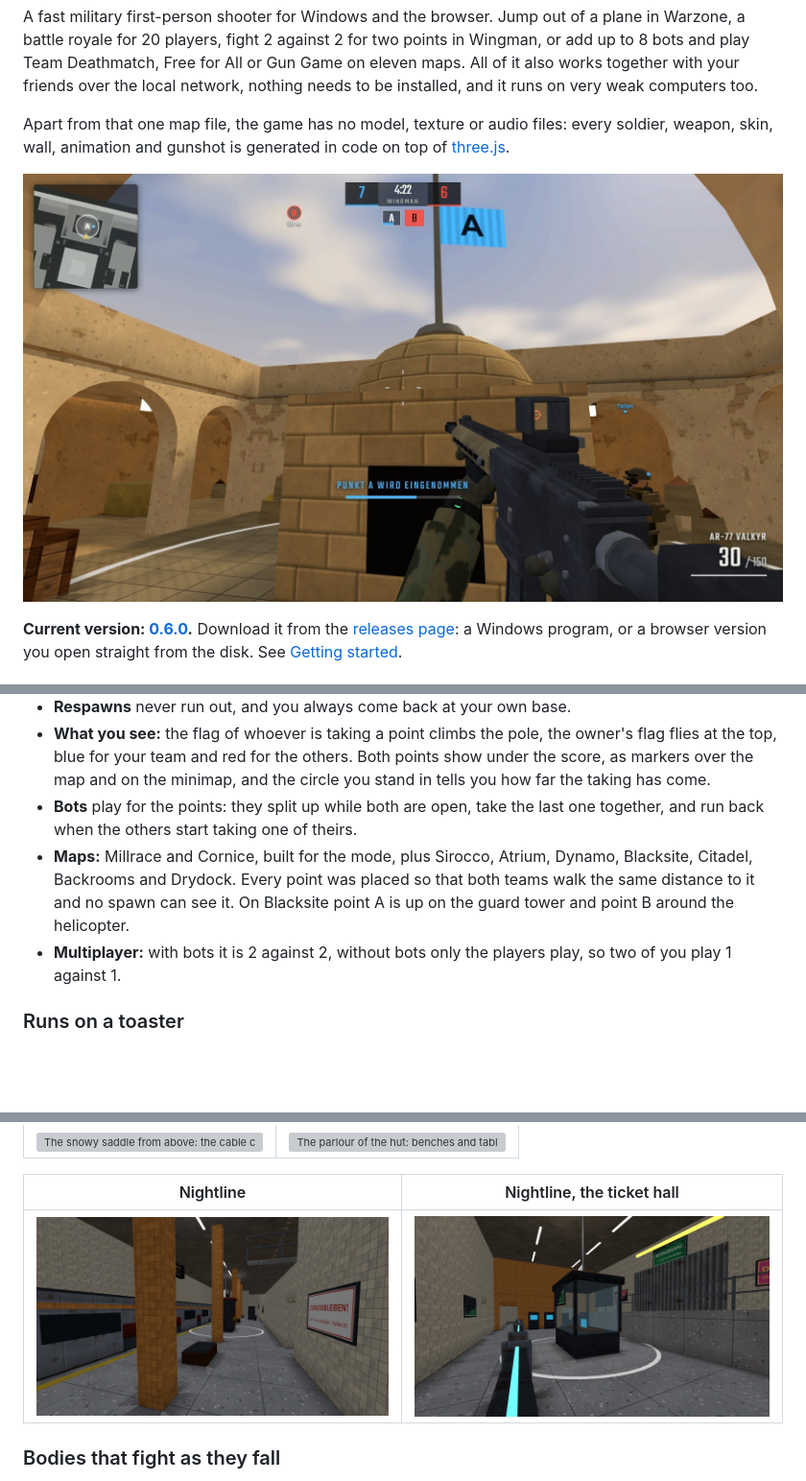
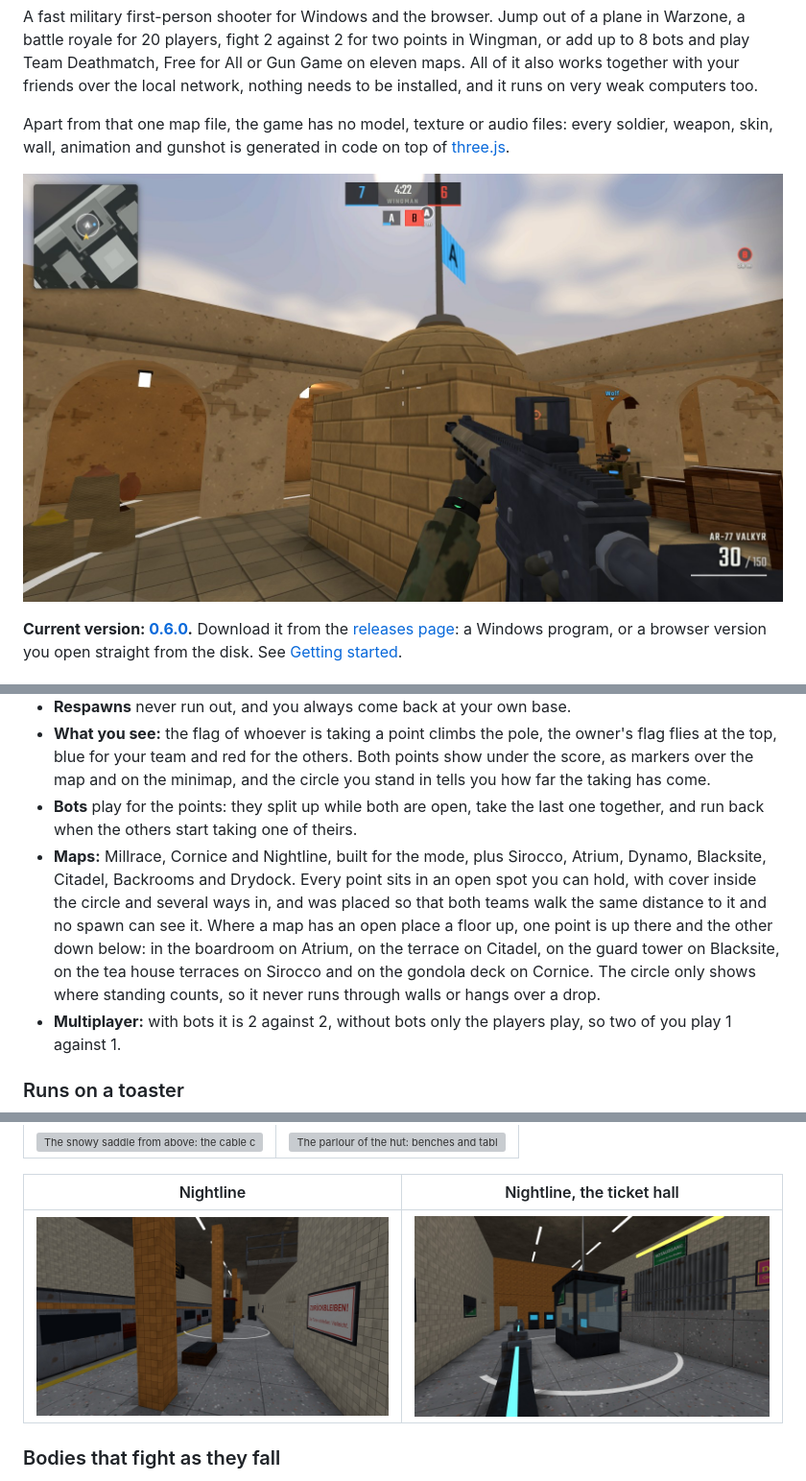
Before and after one commit to ILIuIcIaI/Call-of-Duty-Black-Warfare-69, a Markdown page: README.md, 3 parts joined by grey strips. Shown at 96% size. GitHub-like rendering; pictures changed too: docs/screenshots/nightline-platform.jpg, docs/screenshots/nightline-ticket-hall.jpg, docs/screenshots/wingman-sirocco.jpg; blank space fills up the shorter version; grey boxes are pictures that could not be loaded.

```diff
--- a/README.md
+++ b/README.md
@@ -21,7 +21,7 @@ The newest mode: 2 against 2, you and a bot against two bots, or players togethe
 - **Respawns** never run out, and you always come back at your own base.
 - **What you see:** the flag of whoever is taking a point climbs the pole, the owner's flag flies at the top, blue for your team and red for the others. Both points show under the score, as markers over the map and on the minimap, and the circle you stand in tells you how far the taking has come.
 - **Bots** play for the points: they split up while both are open, take the last one together, and run back when the others start taking one of theirs.
-- **Maps:** Millrace and Cornice, built for the mode, plus Sirocco, Atrium, Dynamo, Blacksite, Citadel, Backrooms and Drydock. Every point was placed so that both teams walk the same distance to it and no spawn can see it. On Blacksite point A is up on the guard tower and point B around the helicopter.
+- **Maps:** Millrace, Cornice and Nightline, built for the mode, plus Sirocco, Atrium, Dynamo, Blacksite, Citadel, Backrooms and Drydock. Every point sits in an open spot you can hold, with cover inside the circle and several ways in, and was placed so that both teams walk the same distance to it and no spawn can see it. Where a map has an open place a floor up, one point is up there and the other down below: in the boardroom on Atrium, on the terrace on Citadel, on the guard tower on Blacksite, on the tea house terraces on Sirocco and on the gondola deck on Cornice. The circle only shows where standing counts, so it never runs through walls or hangs over a drop.
 - **Multiplayer:** with bots it is 2 against 2, without bots only the players play, so two of you play 1 against 1.
 
 ### Runs on a toaster
```
Also changed, not shown: other parts of README.md (+4 -3 lines), CHANGELOG.md (+24 -0 lines), 3 other files.
